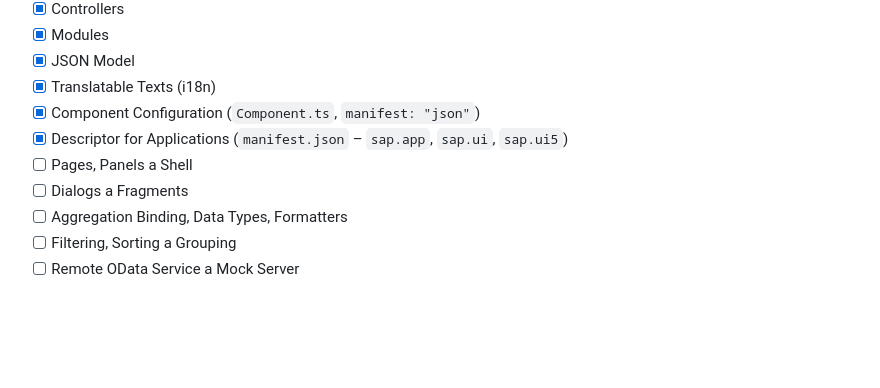
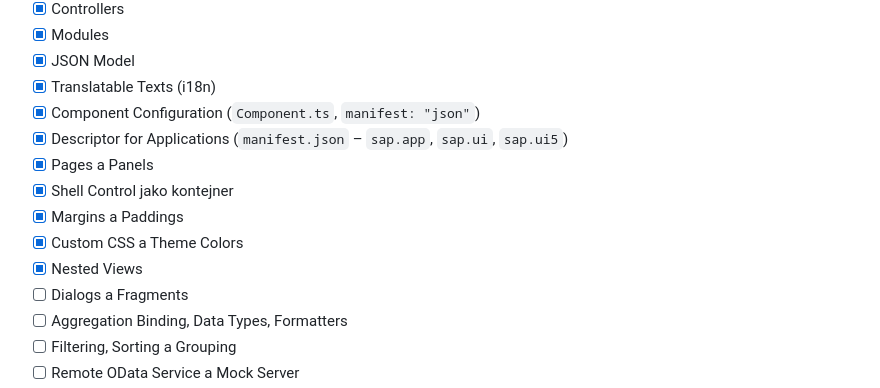
Before and after one commit to filip-husak/fiori-learning, a Markdown page: README.md, the part around one of its changes. Rendered like a GitHub page; blank space fills up the shorter version.

```diff
--- a/README.md
+++ b/README.md
@@ -22,7 +24,11 @@ Osobní repozitář, ve kterém se učím **SAP Fiori** a **SAPUI5**. Prochází
 - [x] Translatable Texts (i18n)
 - [x] Component Configuration (`Component.ts`, `manifest: "json"`)
 - [x] Descriptor for Applications (`manifest.json` – `sap.app`, `sap.ui`, `sap.ui5`)
-- [ ] Pages, Panels a Shell
+- [x] Pages a Panels
+- [x] Shell Control jako kontejner
+- [x] Margins a Paddings
+- [x] Custom CSS a Theme Colors
+- [x] Nested Views
 - [ ] Dialogs a Fragments
 - [ ] Aggregation Binding, Data Types, Formatters
 - [ ] Filtering, Sorting a Grouping
```
Also changed, not shown: other parts of README.md (+18 -12 lines).
